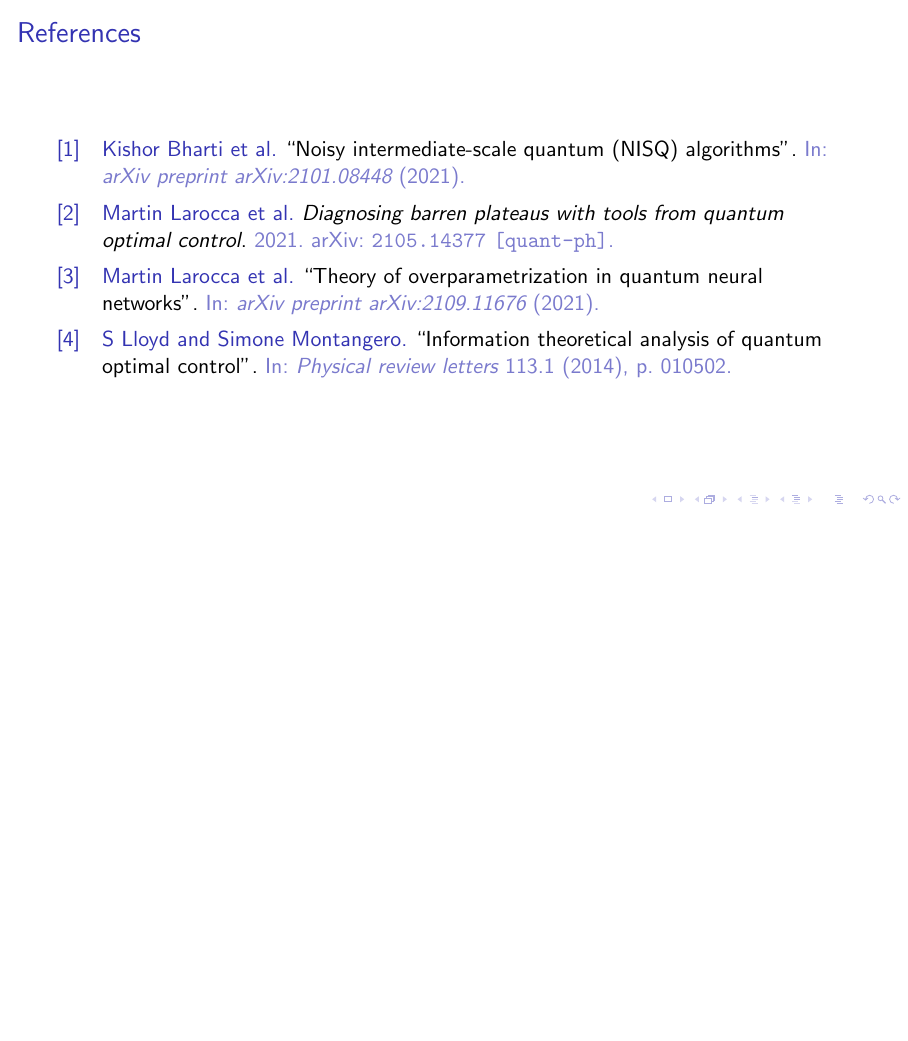
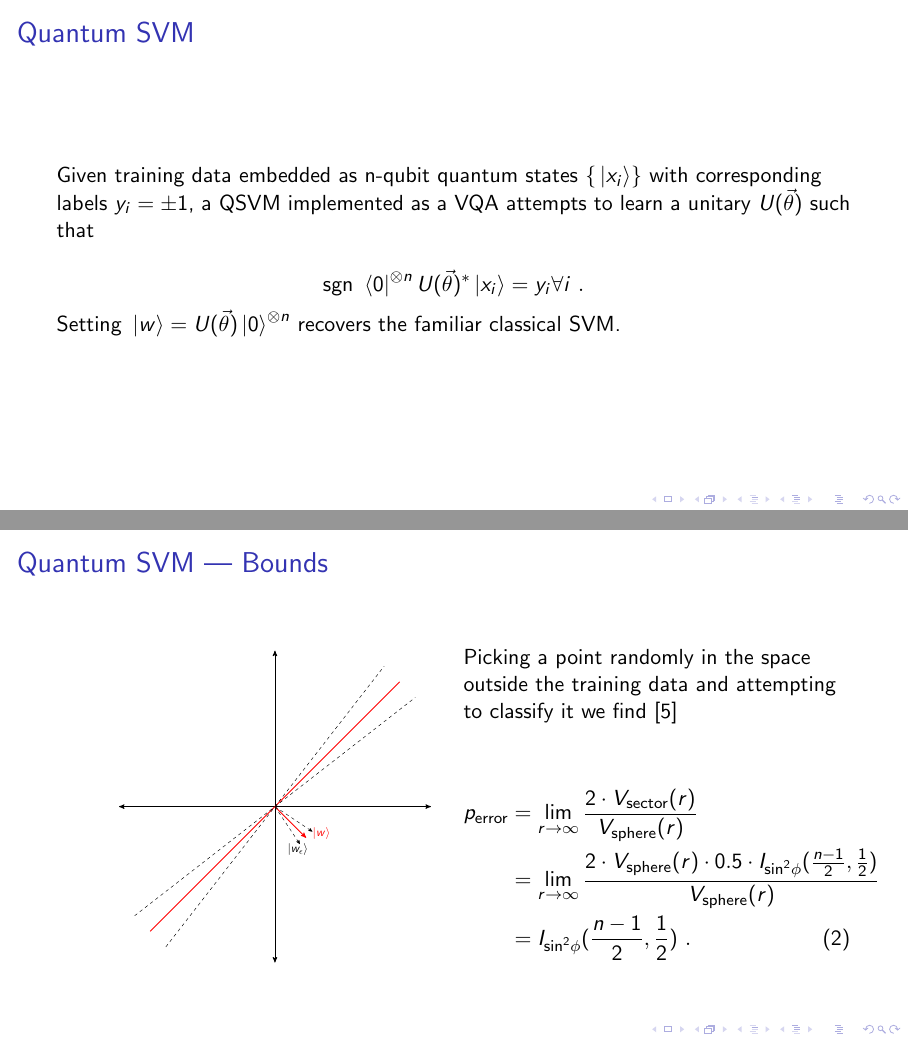
Before and after one commit to sankalpgambhir/nisq-bounds-btp-report, LaTeX slides (presentation/main.tex, which reads presentation/sections/infolim.tex): page 17 of 17 before the commit and pages 16 and 17 of 21 after it, the two joined at a grey line, the shorter picture padded with empty space. Compiled offline with pdfLaTeX.

Commit message:
presentation draft 1

```diff
--- a/presentation/sections/infolim.tex
+++ b/presentation/sections/infolim.tex
@@ -70,3 +70,61 @@
 \end{frame}
 
 % bounds on qsvm
+\begin{frame}
+    \frametitle{Quantum SVM}
+
+    Given training data embedded as n-qubit quantum states \(\{\ket*{x_i}\}\) with
+    corresponding labels \({y_i = \pm 1}\), a QSVM implemented as a VQA attempts to learn a
+    unitary \(\pqc(\parameters)\) such that
+
+    \begin{equation*}
+        \text{sgn }{\bra*{0}^{\otimes n}\pqc(\parameters)^*\ket*{x_i}} = y_i \forall i~.
+    \end{equation*}
+
+    Setting \(\ket*{w} = \pqc(\parameters)\ket*{0}^{\otimes n}\) recovers the
+    familiar classical SVM.
+
+\end{frame}
+
+\begin{frame}
+    \frametitle{Quantum SVM --- Bounds}
+
+    \begin{multicols}{2}
+       \scalebox{0.55}{
+            \begin{minipage}{\textwidth}
+                \begin{figure}
+                    % error cones
+                    \centering
+                    \begin{tikzpicture}[>=stealth']
+                        % Draw axes
+                        \draw [<->,thick] (0,5) node (yaxis) [above] {}
+                            |- (5,0) node (xaxis) [right] {};
+                        \draw [<->,thick] (0,-5) node (negyaxis) [above] {}
+                            |- (-5,0) node (negxaxis) [right] {};
+                        % classifier
+                        \draw[red, thick] (-4, -4) -- (4, 4);
+                        \draw[red, thick,->] (0, 0) -- node[very near end, right] {\(~\ket*{w}\)} (+1, -1);
+                        % error bars
+                        \draw (-3.5, -4.5) -- (3.5, 4.5) [dashed];
+                        \draw[->] (0, 0) -- (1.2, -0.8)[dashed];
+                        \draw (-4.5, -3.5) -- (4.5, 3.5) [dashed];
+                        \draw[->] (0, 0) -- node[very near end, below] {\(\ket*{w_\epsilon}\)} (0.8, -1.2)[dashed];
+                    \end{tikzpicture}
+                \end{figure}
+            \end{minipage}
+        }
+
+        Picking a point randomly in the space outside the training data and
+        attempting to classify it we find \cite{li2011concise}
+
+        \begin{align}
+            p_{\text{error}} &= \lim_{r\to \infty}\frac{2\cdot V_{\text{sector}}(r)}{V_{\text{sphere}}(r)} \nonumber\\
+                &= \lim_{r\to \infty}\frac{2\cdot V_{\text{sphere}}(r)\cdot 0.5\cdot I_{\text{sin}^2\phi}(\frac{n-1}{2}, \frac{1}{2})}{V_{\text{sphere}}(r)} \nonumber\\
+                &= I_{\text{sin}^2\phi}(\frac{n-1}{2}, \frac{1}{2})~.
+        \end{align}
+    \end{multicols}
+
+\end{frame}
+
+\begin{frame}
+    \frametitle{Quantum SVM --- Bounds}
@@ -74,0 +152 @@
+    \frametitle{Quantum SVM --- Bound plots}
@@ -74,0 +161 @@
+    \frametitle{Quantum SVM --- Bound plots}
```
Also changed, not shown: presentation/sections/classical.tex (+1 -1 lines), presentation/sections/nisq.tex (+3 -3 lines), presentation/sections/vqa.tex (+1 -6 lines), presentation/main.pdf, presentation/sections/infolim.tex (35 more changed lines).
